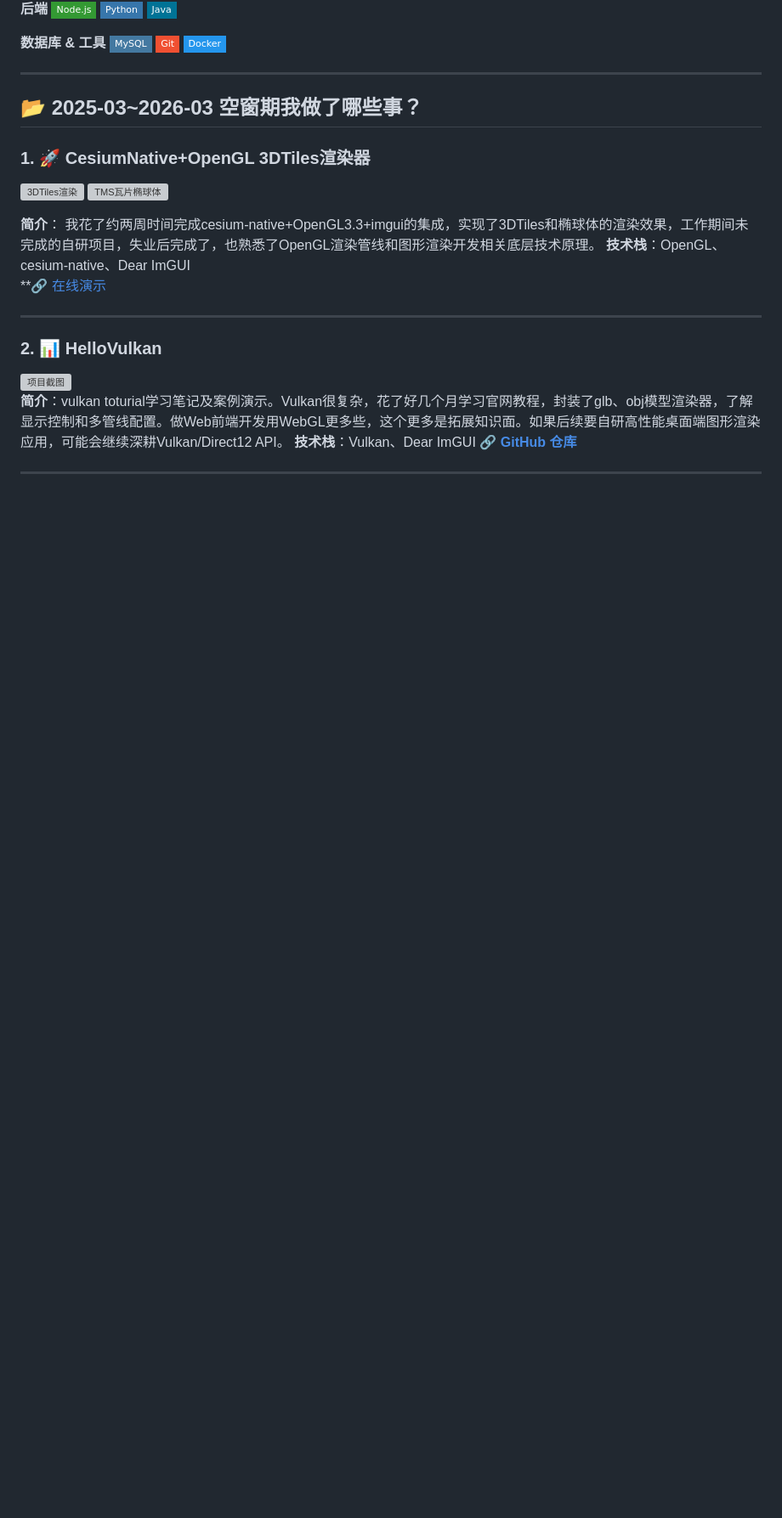
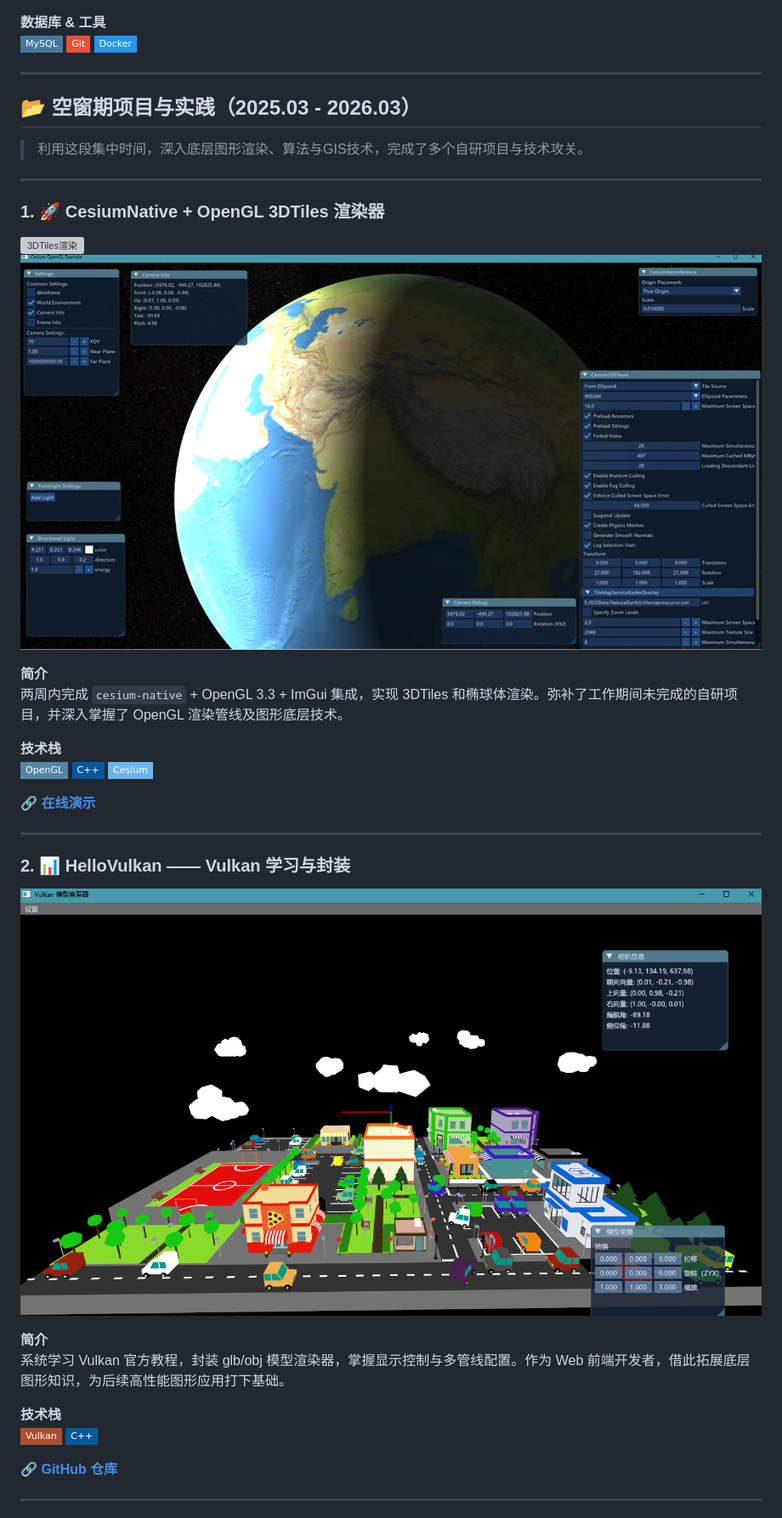
Before and after one commit to wxzen/wxzen.github.io, a Markdown page: README.md, the part around one of its changes. Shown at 85% size. GitHub-like rendering; badges without logos; blank space fills up the shorter version; grey boxes are pictures that could not be loaded.

```diff
--- a/README.md
+++ b/README.md
@@ -28,22 +30,40 @@
 
 ---
 
-## 📂 2025-03~2026-03 空窗期我做了哪些事？
+## 📂 空窗期项目与实践（2025.03 - 2026.03）
 
-### 1. 🚀 CesiumNative+OpenGL 3DTiles渲染器
-![3DTiles渲染](assets\images\cesium-opengl-3dtiles.png)
-![TMS瓦片椭球体](assets\images\cesium-opengl-ellipsoid.png)
-
-**简介**： 我花了约两周时间完成cesium-native+OpenGL3.3+imgui的集成，实现了3DTiles和椭球体的渲染效果，工作期间未完成的自研项目，失业后完成了，也熟悉了OpenGL渲染管线和图形渲染开发相关底层技术原理。
-**技术栈**：OpenGL、cesium-native、Dear ImGUI
-**🔗 [在线演示](https://www.bilibili.com/video/BV1hURqYTEQy/?vd_source=3434557e40e288ad9d728f42946fbf4b)
+> 利用这段集中时间，深入底层图形渲染、算法与GIS技术，完成了多个自研项目与技术攻关。
 
 ---
 
-### 2. 📊 HelloVulkan
-![项目截图](assets\images\hello-vulkan.png)
-**简介**：vulkan toturial学习笔记及案例演示。Vulkan很复杂，花了好几个月学习官网教程，封装了glb、obj模型渲染器，了解显示控制和多管线配置。做Web前端开发用WebGL更多些，这个更多是拓展知识面。如果后续要自研高性能桌面端图形渲染应用，可能会继续深耕Vulkan/Direct12 API。
-**技术栈**：Vulkan、Dear ImGUI
+### 1. 🚀 CesiumNative + OpenGL 3DTiles 渲染器
+
+![3DTiles渲染](assets/images/cesium-opengl-3dtiles.png)
+![TMS瓦片椭球体](assets/images/cesium-opengl-ellipsoid.png)
+
+**简介**
+两周内完成 `cesium-native` + OpenGL 3.3 + ImGui 集成，实现 3DTiles 和椭球体渲染。弥补了工作期间未完成的自研项目，并深入掌握了 OpenGL 渲染管线及图形底层技术。
+
+**技术栈**
+![OpenGL](https://img.shields.io/badge/-OpenGL-5586A4?style=flat-square&logo=opengl&logoColor=white)
+![C++](https://img.shields.io/badge/-C++-00599C?style=flat-square&logo=c%2B%2B&logoColor=white)
+![Cesium](https://img.shields.io/badge/-Cesium-6CB4EE?style=flat-square&logo=cesium&logoColor=white)
+
+**🔗 [在线演示](https://www.bilibili.com/video/BV1hURqYTEQy/)**
+
+---
+
+### 2. 📊 HelloVulkan —— Vulkan 学习与封装
+
+![HelloVulkan](assets/images/hello-vulkan.png)
+
+**简介**
+系统学习 Vulkan 官方教程，封装 glb/obj 模型渲染器，掌握显示控制与多管线配置。作为 Web 前端开发者，借此拓展底层图形知识，为后续高性能图形应用打下基础。
+
+**技术栈**
+![Vulkan](https://img.shields.io/badge/-Vulkan-AC4E2E?style=flat-square&logo=vulkan&logoColor=white)
+![C++](https://img.shields.io/badge/-C++-00599C?style=flat-square&logo=c%2B%2B&logoColor=white)
+
 **🔗 [GitHub 仓库](https://github.com/wxzen/HelloVulkan.git)**
 
 ---
```
Also changed, not shown: other parts of README.md (+68 -29 lines).
